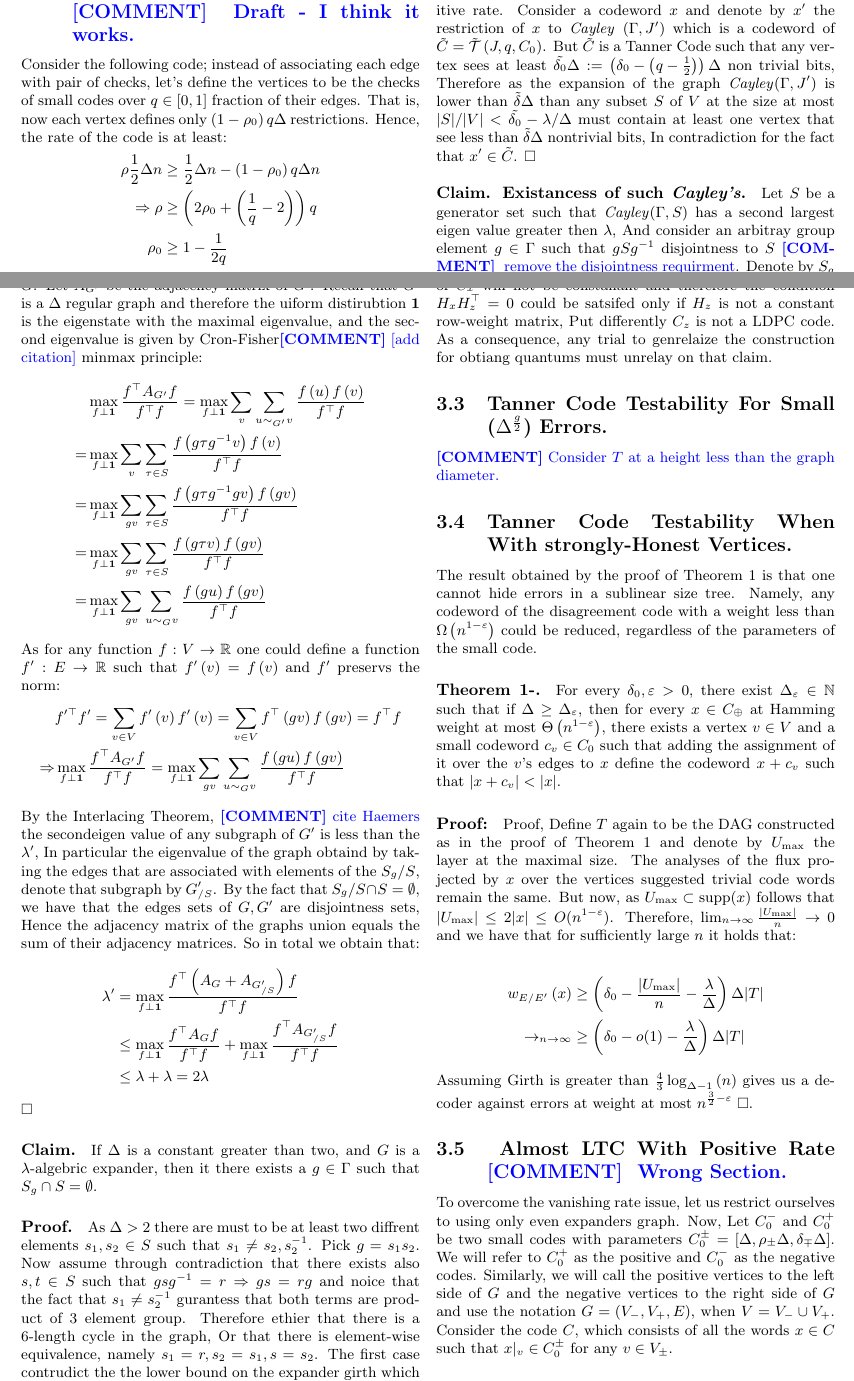
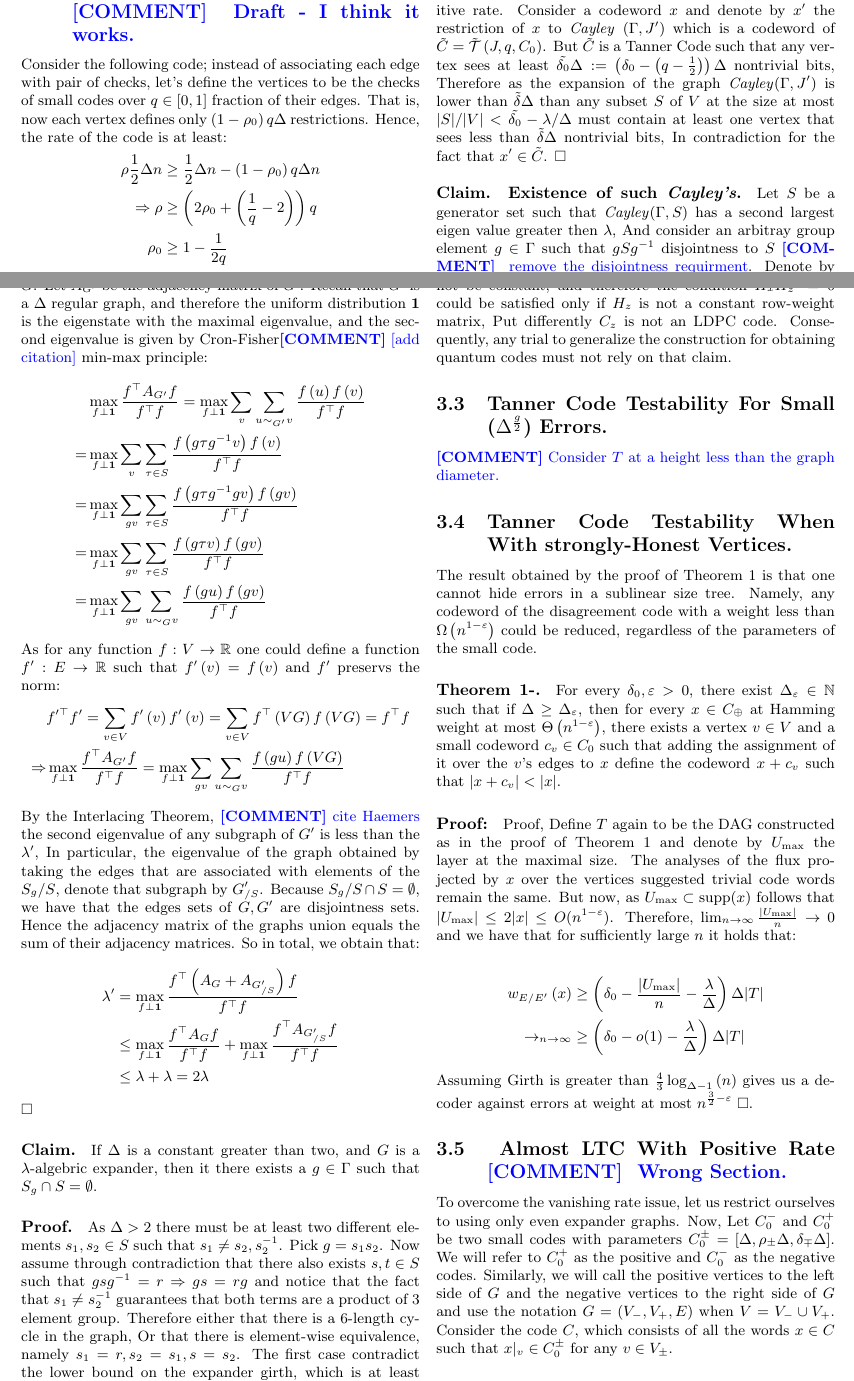
Before and after one commit to dudupo/Academic, a LaTeX document (projects/NLTES_project/ldpc_ltc.tex): two parts of pages 5 and 6 of 9, joined at a grey line, cut so that both start at the same text. The pictures show the PDF file projects/pdfs/ldpc_ltc.pdf that the author committed with the source.

Commit message:
compiling -Wed Jan 25 12:44:30 PM IST 2023

```diff
--- a/projects/NLTES_project/ldpc_ltc.tex
+++ b/projects/NLTES_project/ldpc_ltc.tex
@@ -201,7 +201,7 @@
 
   \paragraph{Definition.} Let $C = \Tann$. We say that $x \in C_{\oplus}$ is \textit{reducable} if there exists a vertex $v$ and a small codeword $c_v$, for which, adding the assignment of $c_v$ over the $v$'s edges to $x$ decreases the weight. Namely, $|x + c_{v}| < |x|$.
 
-  \paragraph{Theorem 1.} Let $C = \Tann$ and consider $x \in C_{\oplus}$ which is not reducable. Let $G^{\prime} = \left( V^\prime, \cdot  \right)$ the subgraph of $G$ induced by the vertices in $V$ whoose suggested non-trival codeword for $x$. Denote by $T$ the directed tree spanned by the BFS scanning routine over $G^{\prime}$, and by $U_{max} \subset V^{\prime} $ the layer of $T$ at maximal size. Then:
+  \paragraph{Theorem 1.} Let $C = \Tann$ and consider $x \in C_{\oplus}$ which is not reducable. Let $G^{\prime} = \left( V^\prime, \cdot  \right)$ the subgraph of $G$ induced by the vertices in $V$ whoose suggested non-trival codeword for $x$. Denote by $T$ the directed tree spanned by the BFS scanning routine over $G^{\prime}$, and by $U_{max} \subset V^{\prime} $ the layer of $T$ at the maximal size. Then:
   \begin{enumerate}
     \item $ |T|  \ge \left( \frac{1}{4}\delta_{0} - \frac{\lambda}{\Delta} \right)n $
     \item $ |x| \ge \left( \delta_{0} - \frac{|U_{\max}|}{n} - \frac{\lambda}{\Delta} \right) \Delta|T| $
@@ -377,10 +377,10 @@
   Define the code $\mathcal{T}\left(J, q , C_{0}\right)$ to be the subspace such that any vertex's local view over the edges defined by $\Jvv \cup J^{\prime}$ is a codeword of $C_{0}$. In addition, let's associate a code $\Cvv$ obtained for any vertex by ignoring the bits supported on the $\Jvv$ coordinates. Notice that code defined by requiring that the local view of any vertex $v$ of \emph{Cayley}$\left(\Gamma, J^{\prime} \right)$ is a codeword of $\Cvv$ is a TannerCode. Denote it by $ \tilde{\mathcal{T}}\left(J, q ,C_{0}\right)$.
 
   \paragraph{Lemma.} Let $J$ be defined as above such that both \emph{Cayley}$\left( \Gamma, J \right)$, \emph{Cayley}$\left( \Gamma, J^{\prime} \right)$ are expanders with algebric expansion greater then $\lambda$ and $C_0$ with the parameters $\rho_{0} > 1 - \frac{1}{2q}$ and $ \delta_{0} - \left( q - \frac{1}{2} \right) > \lambda$. Then the code $\mathcal{T}\left(J, q ,C_{0}\right)$ is a good code.
-  \paragraph{Proof.} We have already proven that the code has a positive rate. Consider a codeword $x$ and denote by $x^{\prime}$ the restriction of $x$ to \emph{Cayley }$\left( \Gamma, J^{\prime}  \right)$ which is a codeword of $\tilde{C} = \tilde{\mathcal{T}}\left(J, q ,C_{0}\right)$. But $\tilde{C}$ is a Tanner Code such that any vertex sees at least $ \tilde{\delta_{0}} \Delta := \left(\delta_{0} - \left( q - \frac{1}{2}   \right) \right)\Delta $ non trivial bits, Therefore as the expansion of the graph \emph{Cayley}$\left( \Gamma, J^{\prime} \right)$ is lower than $\tilde{\delta}\Delta$ than any subset $S$ of $V$ at the size at most $|S|/|V| < \tilde{\delta_{0}} - \lambda / \Delta $  must contain at least one vertex that see less than  $\tilde{\delta}\Delta$ nontrivial bits, In contradiction for the fact that $x^{\prime} \in \tilde{C}$. $\square$
+  \paragraph{Proof.} We have already proven that the code has a positive rate. Consider a codeword $x$ and denote by $x^{\prime}$ the restriction of $x$ to \emph{Cayley }$\left( \Gamma, J^{\prime}  \right)$ which is a codeword of $\tilde{C} = \tilde{\mathcal{T}}\left(J, q ,C_{0}\right)$. But $\tilde{C}$ is a Tanner Code such that any vertex sees at least $ \tilde{\delta_{0}} \Delta := \left(\delta_{0} - \left( q - \frac{1}{2}   \right) \right)\Delta $ nontrivial bits, Therefore as the expansion of the graph \emph{Cayley}$\left( \Gamma, J^{\prime} \right)$ is lower than $\tilde{\delta}\Delta$ than any subset $S$ of $V$ at the size at most $|S|/|V| < \tilde{\delta_{0}} - \lambda / \Delta $  must contain at least one vertex that sees less than  $\tilde{\delta}\Delta$ nontrivial bits, In contradiction for the fact that $x^{\prime} \in \tilde{C}$. $\square$
 
-  \paragraph{Claim. Existancess of such \emph{Cayley's}.} Let $S$ be a generator set such that \emph{Cayley}$\left( \Gamma , S \right)$ has a second largest eigen value greater then $\lambda$, And consider an arbitray group element $g \in \Gamma$ such that $gSg^{-1}$ disjointness to $S$ \ctt{ remove the disjointness requirment}. Denote by $S_{g}$ the set $gSg^{-1}$. Then the senond eigen value of the graph obtaind by $\left( \Gamma , S \right) \cup \left( \Gamma , S \right)$ is at most $2\lambda$.
-  \paragraph{Proof.} Denote by $G,G^{\prime}$ the \emph{Cayley} graphs coressponding to $S$, $S_{g}$, for conviniet we will use the notation of $\sum_{v\sim_{G} u}$ to denote a summation over all the neighboors of $v$ in the graph $G$. Let $A_{G^{\prime}}$ be the adjacency matrix of $G^{\prime}$. Recall that $G^{\prime}$ is a  $\Delta$ regular graph and therefore the uiform distirubtion $\mathbf{1}$ is the eigenstate with the maximal eigenvalue, and the second eigenvalue is given by Cron-Fisher\ctt{[add citation]}  minmax principle:
+  \paragraph{Claim. Existence of such \emph{Cayley's}.} Let $S$ be a generator set such that \emph{Cayley}$\left( \Gamma , S \right)$ has a second largest eigen value greater then $\lambda$, And consider an arbitray group element $g \in \Gamma$ such that $gSg^{-1}$ disjointness to $S$ \ctt{ remove the disjointness requirment}. Denote by $S_{g}$ the set $gSg^{-1}$. Then the second eigenvalue of the graph obtained by $\left( \Gamma, S \right) \cup \left( \Gamma, S \right)$ is at most $2\lambda$.
+  \paragraph{Proof.} Denote by $G,G^{\prime}$ the \emph{Cayley} graphs coressponding to $S$, $S_{g}$, for conviniet we will use the notation of $\sum_{v\sim_{G} u}$ to denote a summation over all the neighboors of $v$ in the graph $G$. Let $A_{G^{\prime}}$ be the adjacency matrix of $G^{\prime}$. Recall that $G^{\prime}$ is a  $\Delta$ regular graph, and therefore the uniform distribution $\mathbf{1}$ is the eigenstate with the maximal eigenvalue, and the second eigenvalue is given by Cron-Fisher\ctt{[add citation]}  min-max principle:
   \begin{equation*}
     \begin{split}
       & \max_{f \perp \mathbf{1}} { \frac{f^{\top}A_{G^{\prime}} f  }{ f^{\top}f}} = \max_{f \perp \mathbf{1}} { \sum_{v}  \sum_{u\sim_{G^{\prime}} v}\frac{f\left( u \right) f \left( v \right)  }{ f^{\top}f}} \\
@@ -391,11 +391,11 @@
   As for any function $f : V \rightarrow \mathbb{R} $ one could define a function $f^{\prime} : E \rightarrow \mathbb{R} $ such that $f^{\prime}\left( v \right) = f\left( v \right) $ and $f^{\prime}$ preservs the norm:
   \begin{equation*}
     \begin{split}
-     &  f^{\prime \top}f^{\prime}   = \sum_{v \in V}f^{\prime}\left( v \right)f^{\prime}\left( v \right)   =   \sum_{v \in V } f^{\top}\left( gv \right)f\left( gv \right) = f^{\top}f \\
-     \Rightarrow  &  \max_{f \perp \mathbf{1}} { \frac{f^{\top}A_{G^{\prime}} f  }{ f^{\top}f}} =\max_{f \perp \mathbf{1}} { \sum_{gv}\sum_{ u\sim_{G} v }\frac{f\left( gu \right) f \left( gv \right)  }{ f^{\top}f}}
+     &  f^{\prime \top}f^{\prime}   = \sum_{v \in V}f^{\prime}\left( v \right)f^{\prime}\left( v \right)   =   \sum_{v \in V } f^{\top}\left( VG \right)f\left( VG \right) = f^{\top}f \\
+     \Rightarrow  &  \max_{f \perp \mathbf{1}} { \frac{f^{\top}A_{G^{\prime}} f  }{ f^{\top}f}} =\max_{f \perp \mathbf{1}} { \sum_{gv}\sum_{ u\sim_{G} v }\frac{f\left( gu \right) f \left( VG \right)  }{ f^{\top}f}}
     \end{split}
   \end{equation*}
-  By the Interlacing Theorem, \ctt{cite Haemers} the secondeigen value of any subgraph of $G^{\prime}$ is less than the $\lambda^{\prime}$, In particular the eigenvalue of the graph obtaind by taking the edges that are associated with elements of the $ S_{g} / S $, denote that subgraph by $G^{\prime}_{ / S}$.  By the fact that $S_{g} / S \cap S = \emptyset $, we have that the edges sets of $G,G^{\prime}$ are disjointness sets, Hence the adjacency matrix of the graphs union equals the sum of their adjacency matrices. So in total we obtain that:
+  By the Interlacing Theorem, \ctt{cite Haemers} the second eigenvalue of any subgraph of $G^{\prime}$ is less than the $\lambda^{\prime}$, In particular, the eigenvalue of the graph obtained by taking the edges that are associated with elements of the $ S_{g} / S $, denote that subgraph by $G^{\prime}_{ / S}$. Because $S_{g} / S \cap S = \emptyset $, we have that the edges sets of $G, G^{\prime}$ are disjointness sets. Hence the adjacency matrix of the graphs union equals the sum of their adjacency matrices. So in total, we obtain that:
     \begin{equation*}
     \begin{split}
       \lambda^{\prime} &= \max_{f \perp \mathbf{1}} { \frac{f^{\top} \left( A_{G} + A_{G^{\prime}_{/S}} \right) f  }{ f^{\top}f}} \\
@@ -405,8 +405,8 @@
   \end{equation*}
   $\square$
   \paragraph{Claim.} If $\Delta$ is a constant greater than two, and $G$ is a $\lambda$-algebric expander, then it there exists a $g \in \Gamma$ such that $S_{g}\cap S = \emptyset$.
-  \paragraph{Proof.} As $\Delta > 2 $ there are must to be at least two diffrent elements $s_{1},s_{2} \in S$  such that $s_{1} \neq s_{2}, s_{2}^{-1}$. Pick $g = s_{1}s_{2}$. Now assume through contradiction that there exists also $s,t \in S$ such that $gsg^{-1} = r \Rightarrow gs = rg$ and noice that the fact that $s_{1}\neq s_{2}^{-1}$ gurantess that both terms are product of $3$ element group. Therefore ethier that there is a $6$-length cycle in the graph, Or that there is element-wise equivalence, namely $s_{1} = r, s_{2} = s_{1}, s=s_{2}$. The first case contrudict the the lower bound on the expander girth which is at least $\Omega \left( \log_{\Delta}(n) \right)$, while the other stand in contrudiction to the fact that $s_{1} \neq s_{2}$ $\square$
-  \paragraph{Remark. Regarding Quantum Codes.} Notice that any complex which designd to hold a CSS qLDPC codes must has constant length cycles. Otherwise the distance of $C_{x}$ will not be constanant and therefore the condition $H_{x}H_{z}^{\top} =0$ could be satsifed only if $H_{z}$ is not a constant row-weight matrix, Put differently $C_{z}$ is not a LDPC code. As a consequence, any trial to genrelaize the construction for obtiang quantums must unrelay on that claim.
+  \paragraph{Proof.} As $\Delta > 2 $ there must be at least two different elements $s_{1},s_{2} \in S$  such that $s_{1} \neq s_{2}, s_{2}^{-1}$. Pick $g = s_{1}s_{2}$. Now assume through contradiction that there also exists $s,t \in S$ such that $gsg^{-1} = r \Rightarrow gs = rg$ and notice that the fact that $s_{1}\neq s_{2}^{-1}$ guarantees that both terms are a product of $3$ element group. Therefore either that there is a $6$-length cycle in the graph, Or that there is element-wise equivalence, namely $s_{1} = r, s_{2} = s_{1}, s=s_{2}$. The first case contradict the lower bound on the expander girth, which is at least $\Omega \left( \log_{\Delta}(n) \right)$, while the other stand in contradiction to the fact that $s_{1} \neq s_{2}$ $\square$
+  \paragraph{Remark. Regarding Quantum Codes.} Notice that any complex designed to hold CSS qLDPC codes must have constant length cycles. Otherwise, the distance of $C_{x}$ will not be constant, and therefore the condition $H_{x}H_{z}^{\top} =0$ could be satisfied only if $H_{z}$ is not a constant row-weight matrix, Put differently $C_{z}$ is not an LDPC code. Consequently, any trial to generalize the construction for obtaining quantum codes must not rely on that claim.
 
   \subsection{Tanner Code Testability For Small ($ \Delta^{\frac{g}{2}} $) Errors.}
   \ctt{Consider $T$ at a height less than the graph diameter.  }
@@ -425,7 +425,7 @@
 
 
   \subsection{ Almost LTC With Positive Rate \ctt{ Wrong Section.  } }
-  To overcome the vanishing rate issue, let us restrict ourselves to using only even expanders graph. Now, Let $C_{0}^{-}$ and $C_{0}^{+}$ be two small codes with parameters $C_{0}^{\pm} = [\Delta, \rho_{\pm}\Delta, \delta_{\mp}\Delta]$. We will refer to $C_{0}^{+}$ as the positive and $C_{0}^{-}$ as the negative codes. Similarly, we will call the positive vertices to the left side of $G$ and the negative vertices to the right side of $G$ and use the notation $G = \left( V_{-}, V_{+}, E \right)$, when $V = V_{-} \cup V_{+}$.
+  To overcome the vanishing rate issue, let us restrict ourselves to using only even expander graphs. Now, Let $C_{0}^{-}$ and $C_{0}^{+}$ be two small codes with parameters $C_{0}^{\pm} = [\Delta, \rho_{\pm}\Delta, \delta_{\mp}\Delta]$. We will refer to $C_{0}^{+}$ as the positive and $C_{0}^{-}$ as the negative codes. Similarly, we will call the positive vertices to the left side of $G$ and the negative vertices to the right side of $G$ and use the notation $G = \left( V_{-}, V_{+}, E \right)$ when $V = V_{-} \cup V_{+}$.
   Consider the code $C$, which consists of all the words $x\in C$ such that $x|_{v} \in C_{0}^{\pm}$ for any $v \in V_{\pm}$.
   \paragraph{Claim.} If $\rho_{-} + \rho_{+} > 1$, $\delta_{\pm}\Delta > \lambda$ and $|V_{-}| = |V_{+}| = \frac{1}{2}n$ then the $C$ has positive rate, and relative distance.
   \paragraph{Proof.} First, let us bound the rate,
```
Also changed, not shown: projects/pdfs/ldpc_ltc.pdf, projects/NLTES_project/ldpc_ltc.tex (10 more changed lines).
